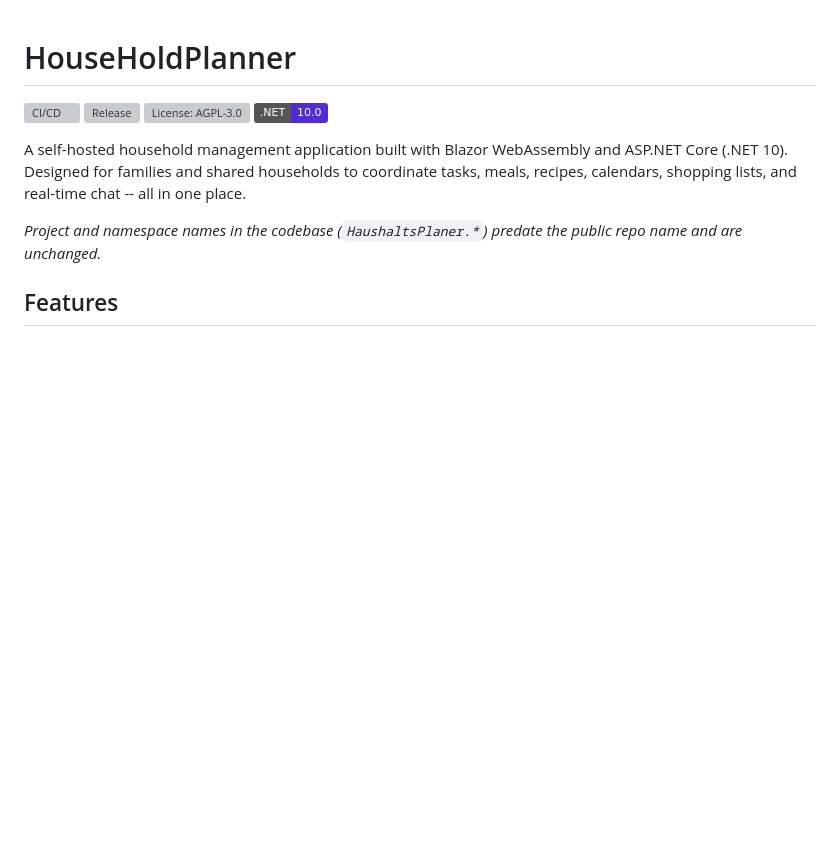
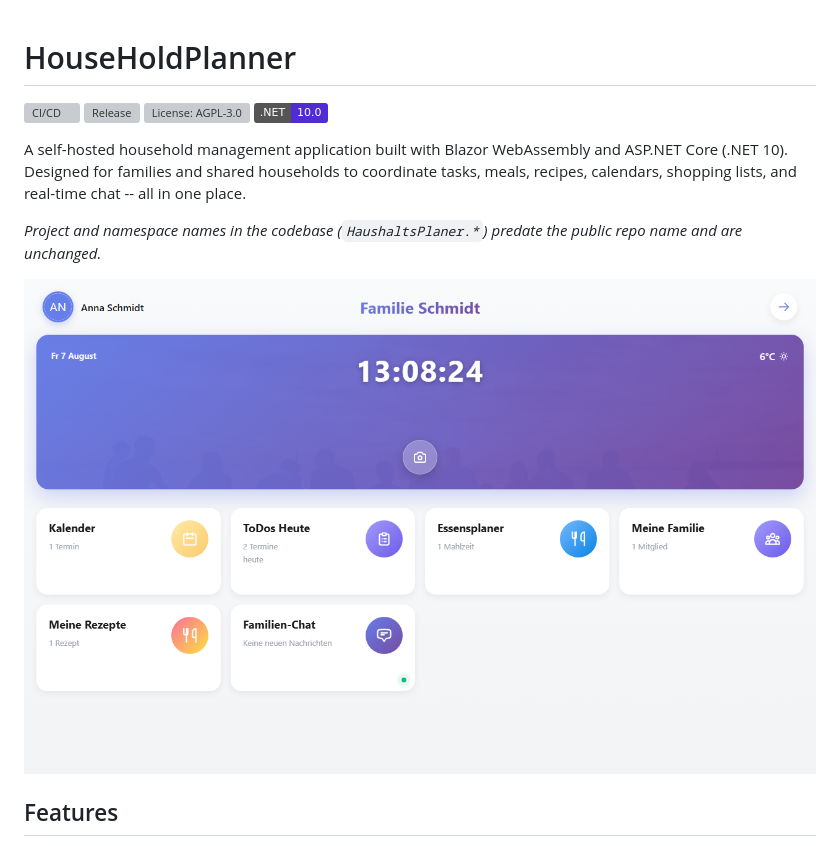
Before and after one commit to lukislp/HouseHoldPlanner, a Markdown page: README.md, the part around the change. GitHub-like rendering; pictures changed too: docs/screenshot.png (added); badges without logos; blank space fills up the shorter version; grey boxes are pictures that could not be loaded.

Commit message:
fix: add a dashboard screenshot to the README
Text-only README next to portfolio pieces that already show a screenshot
reads as unfinished. Captured against a real running instance (household
with a recipe, a calendar event, and a planned meal - not an empty state).

```diff
--- a/README.md
+++ b/README.md
@@ -8,6 +8,8 @@
 A self-hosted household management application built with Blazor WebAssembly and ASP.NET Core (.NET 10). Designed for families and shared households to coordinate tasks, meals, recipes, calendars, shopping lists, and real-time chat -- all in one place.
 
 *Project and namespace names in the codebase (`HaushaltsPlaner.*`) predate the public repo name and are unchanged.*
+
+![HouseHoldPlanner dashboard screenshot](docs/screenshot.png)
 
 ## Features
 
```
